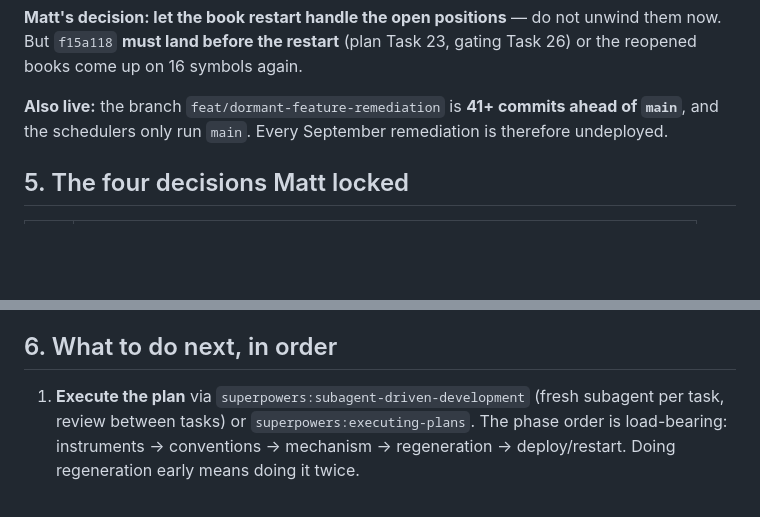
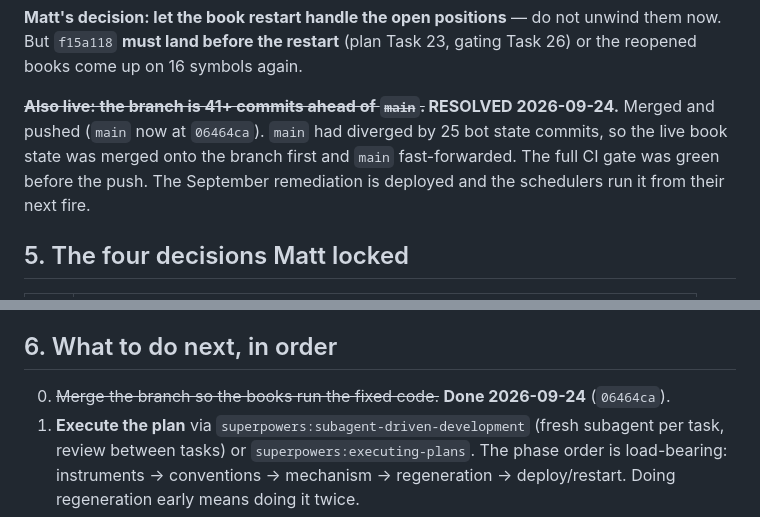
Before and after one commit to mattfanning90-sudo/Trading-Algo, a Markdown page: docs/HANDOFF_2026-09-24.md, 2 parts joined by grey strips. Drawn GitHub-style; blank space fills up the shorter version.

Commit message:
docs: record Phase 0 — the branch is merged and the books run the fixed code
main had diverged by 25 bot state commits (books advancing daily, no code), so
the live state was merged onto the branch and main fast-forwarded. Full gate
green before the push: 1121 tests, ruff, bandit, detect-secrets, regression
baseline, and state/ untouched by the suite.

Co-Authored-By: Claude Opus 5 (1M context) <noreply@anthropic.com>

```diff
--- a/docs/HANDOFF_2026-09-24.md
+++ b/docs/HANDOFF_2026-09-24.md
@@ -81,9 +81,11 @@ traded). It is merged nowhere.
 unwind them now. But `f15a118` **must land before the restart** (plan Task 23,
 gating Task 26) or the reopened books come up on 16 symbols again.
 
-**Also live:** the branch `feat/dormant-feature-remediation` is **41+ commits
-ahead of `main`**, and the schedulers only run `main`. Every September
-remediation is therefore undeployed.
+**~~Also live: the branch is 41+ commits ahead of `main`.~~ RESOLVED 2026-09-24.**
+Merged and pushed (`main` now at `06464ca`). `main` had diverged by 25 bot state
+commits, so the live book state was merged onto the branch first and `main`
+fast-forwarded. The full CI gate was green before the push. The September
+remediation is deployed and the schedulers run it from their next fire.
 
 ## 5. The four decisions Matt locked
 
@@ -103,6 +105,7 @@ design signal.
 
 ## 6. What to do next, in order
 
+0. ~~Merge the branch so the books run the fixed code.~~ **Done 2026-09-24** (`06464ca`).
 1. **Execute the plan** via `superpowers:subagent-driven-development` (fresh
    subagent per task, review between tasks) or `superpowers:executing-plans`.
    The phase order is load-bearing: instruments → conventions → mechanism →
```
Also changed, not shown: 1 other file.
